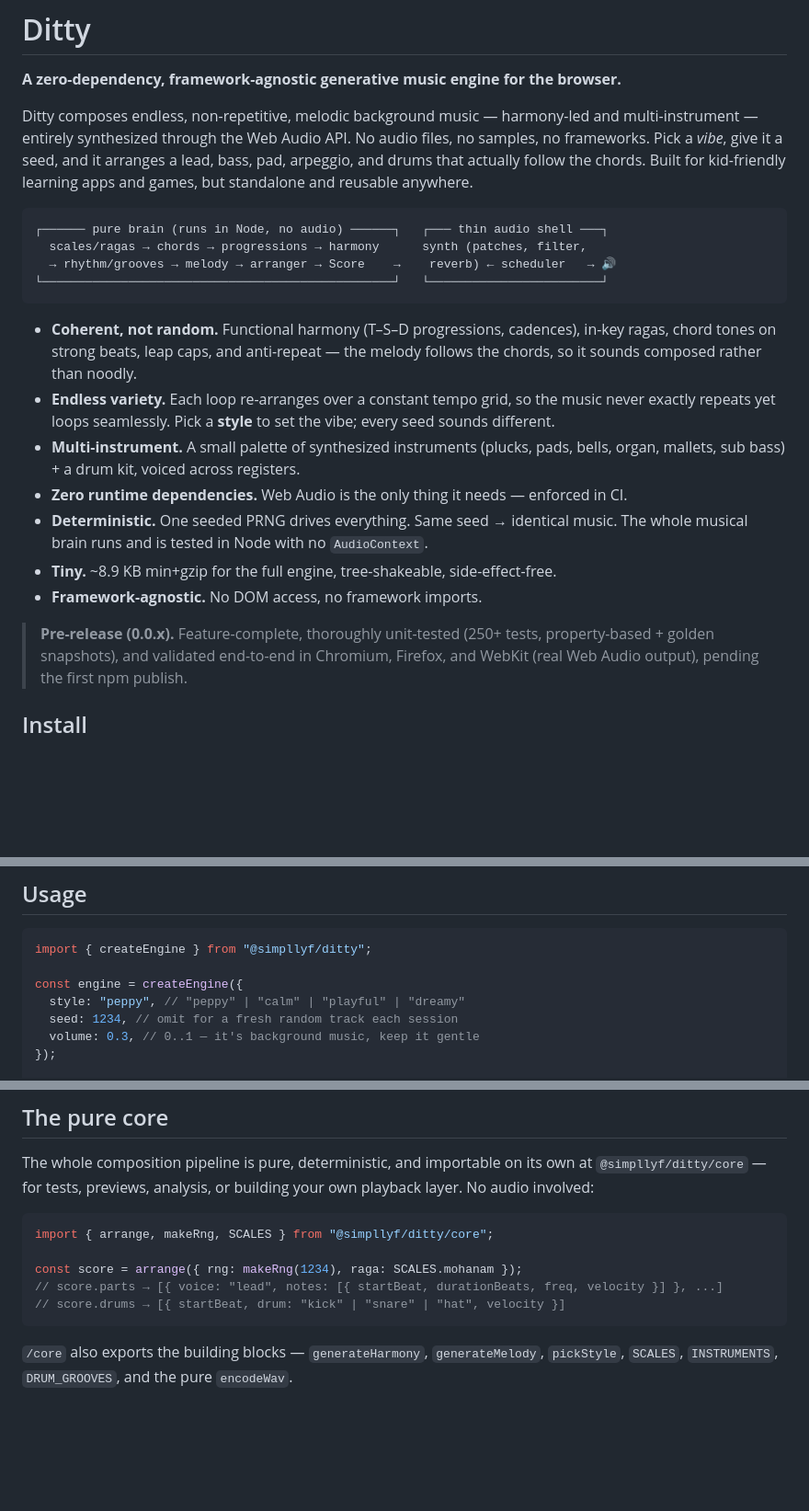
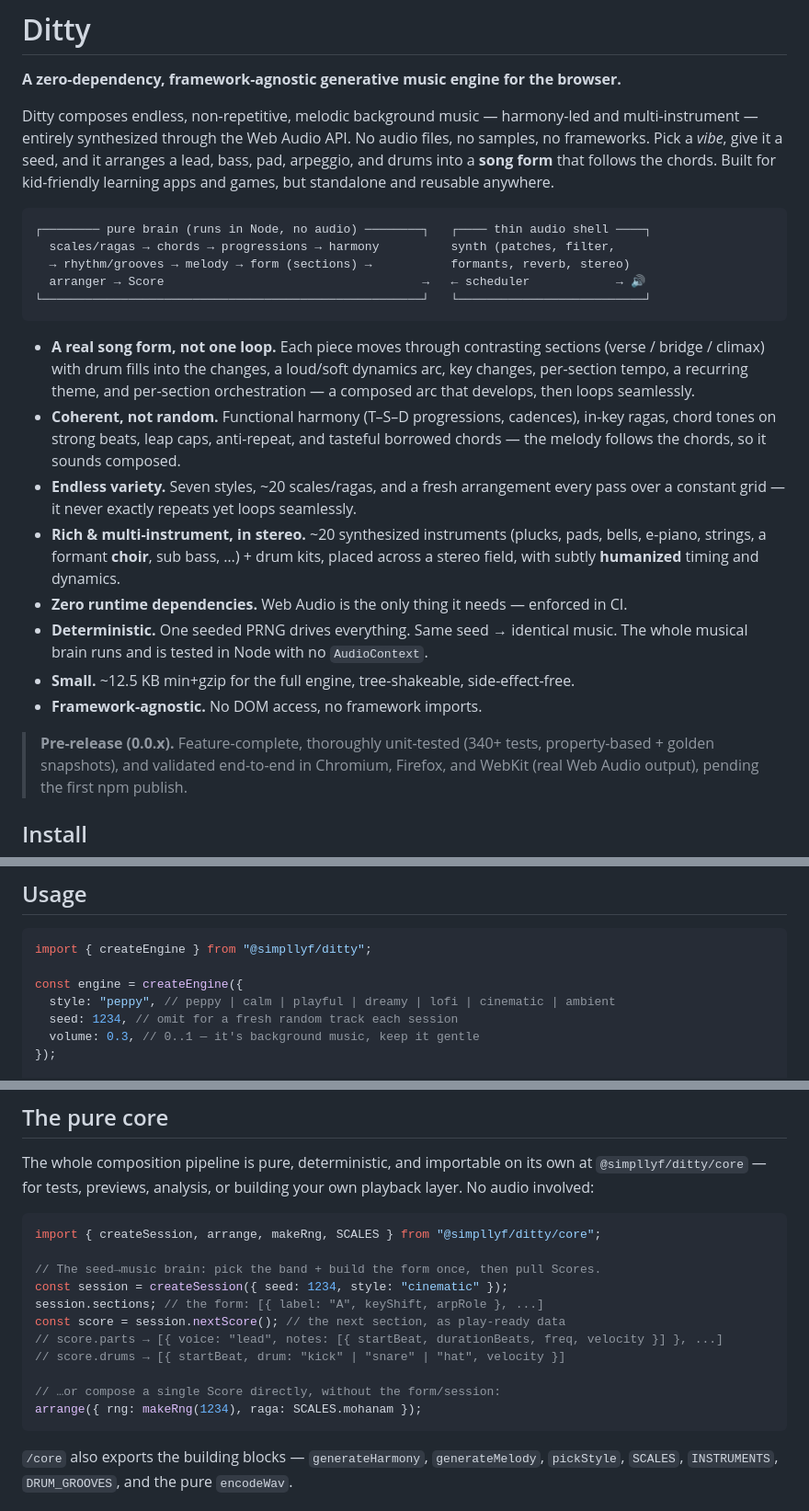
Before and after one commit to simpllyf/ditty, a Markdown page: README.md, 3 parts joined by grey strips. Shown at 92% size. Rendered like a GitHub page; blank space fills up the shorter version.

Commit message:
docs(readme): refresh for the form era (enrichment #9) (#65)
The README predated the form/stereo/enrichment work. Brought it current:
- Lead with the real **song form** (sections, fills, dynamics, key/tempo changes,
  recurring theme, per-section orchestration) — the headline value now.
- Multi-instrument **in stereo**, with a formant **choir** and **humanized** feel.
- Seven styles (added lofi/cinematic/ambient); ~20 scales/ragas; borrowed chords.
- Options table: added `humanize` + `chromatic`; updated the style + groove lists
  and the bars/bpm/evolve notes for the form model.
- Render/export is now **stereo**: `{ sampleRate, channels }` + `encodeWav(channels,
  sampleRate)` (was a single mono `channelData`).
- `/core` example shows `createSession` (the seed→form brain: `.sections` +
  `.nextScore()`) alongside the lower-level `arrange`.
- Accurate stats: 340+ tests, ~12.5 KB min+gzip.

Docs only. 348 tests, zero deps, 12.5 KB gzip.


Claude-Session: https://claude.ai/code/session_01MSWSiLZoe5z7coZdsXJZ4X

Co-authored-by: Claude Opus 4.8 (1M context) <noreply@anthropic.com>

````diff
--- a/README.md
+++ b/README.md
@@ -5,32 +5,38 @@
 Ditty composes endless, non-repetitive, melodic background music — harmony-led
 and multi-instrument — entirely synthesized through the Web Audio API. No audio
 files, no samples, no frameworks. Pick a _vibe_, give it a seed, and it arranges
-a lead, bass, pad, arpeggio, and drums that actually follow the chords. Built for
-kid-friendly learning apps and games, but standalone and reusable anywhere.
+a lead, bass, pad, arpeggio, and drums into a **song form** that follows the
+chords. Built for kid-friendly learning apps and games, but standalone and
+reusable anywhere.
 
 ```
-┌────── pure brain (runs in Node, no audio) ──────┐   ┌─── thin audio shell ───┐
-  scales/ragas → chords → progressions → harmony      synth (patches, filter,
-  → rhythm/grooves → melody → arranger → Score    →    reverb) ← scheduler   → 🔊
-└─────────────────────────────────────────────────┘   └────────────────────────┘
+┌──────── pure brain (runs in Node, no audio) ────────┐   ┌──── thin audio shell ────┐
+  scales/ragas → chords → progressions → harmony          synth (patches, filter,
+  → rhythm/grooves → melody → form (sections) →           formants, reverb, stereo)
+  arranger → Score                                    →   ← scheduler            → 🔊
+└─────────────────────────────────────────────────────┘   └──────────────────────────┘
 ```
 
+- **A real song form, not one loop.** Each piece moves through contrasting
+  sections (verse / bridge / climax) with drum fills into the changes, a loud/soft
+  dynamics arc, key changes, per-section tempo, a recurring theme, and per-section
+  orchestration — a composed arc that develops, then loops seamlessly.
 - **Coherent, not random.** Functional harmony (T–S–D progressions, cadences),
-  in-key ragas, chord tones on strong beats, leap caps, and anti-repeat — the
-  melody follows the chords, so it sounds composed rather than noodly.
-- **Endless variety.** Each loop re-arranges over a constant tempo grid, so the
-  music never exactly repeats yet loops seamlessly. Pick a **style** to set the
-  vibe; every seed sounds different.
-- **Multi-instrument.** A small palette of synthesized instruments (plucks, pads,
-  bells, organ, mallets, sub bass) + a drum kit, voiced across registers.
+  in-key ragas, chord tones on strong beats, leap caps, anti-repeat, and tasteful
+  borrowed chords — the melody follows the chords, so it sounds composed.
+- **Endless variety.** Seven styles, ~20 scales/ragas, and a fresh arrangement
+  every pass over a constant grid — it never exactly repeats yet loops seamlessly.
+- **Rich & multi-instrument, in stereo.** ~20 synthesized instruments (plucks,
+  pads, bells, e-piano, strings, a formant **choir**, sub bass, …) + drum kits,
+  placed across a stereo field, with subtly **humanized** timing and dynamics.
 - **Zero runtime dependencies.** Web Audio is the only thing it needs — enforced
   in CI.
 - **Deterministic.** One seeded PRNG drives everything. Same seed → identical
   music. The whole musical brain runs and is tested in Node with no `AudioContext`.
-- **Tiny.** ~8.9 KB min+gzip for the full engine, tree-shakeable, side-effect-free.
+- **Small.** ~12.5 KB min+gzip for the full engine, tree-shakeable, side-effect-free.
 - **Framework-agnostic.** No DOM access, no framework imports.
 
-> **Pre-release (0.0.x).** Feature-complete, thoroughly unit-tested (250+ tests,
+> **Pre-release (0.0.x).** Feature-complete, thoroughly unit-tested (340+ tests,
 > property-based + golden snapshots), and validated end-to-end in Chromium,
 > Firefox, and WebKit (real Web Audio output), pending the first npm publish.
 
@@ -56,7 +62,7 @@ Or drop it into a plain HTML page with no build step:
 import { createEngine } from "@simpllyf/ditty";
 
 const engine = createEngine({
-  style: "peppy", // "peppy" | "calm" | "playful" | "dreamy"
+  style: "peppy", // peppy | calm | playful | dreamy | lofi | cinematic | ambient
   seed: 1234, // omit for a fresh random track each session
   volume: 0.3, // 0..1 — it's background music, keep it gentle
 });
@@ -163,11 +171,17 @@ at `@simpllyf/ditty/core` — for tests, previews, analysis, or building your ow
 playback layer. No audio involved:
 
 ```ts
-import { arrange, makeRng, SCALES } from "@simpllyf/ditty/core";
+import { createSession, arrange, makeRng, SCALES } from "@simpllyf/ditty/core";
 
-const score = arrange({ rng: makeRng(1234), raga: SCALES.mohanam });
+// The seed→music brain: pick the band + build the form once, then pull Scores.
+const session = createSession({ seed: 1234, style: "cinematic" });
+session.sections; // the form: [{ label: "A", keyShift, arpRole }, ...]
+const score = session.nextScore(); // the next section, as play-ready data
 // score.parts → [{ voice: "lead", notes: [{ startBeat, durationBeats, freq, velocity }] }, ...]
 // score.drums → [{ startBeat, drum: "kick" | "snare" | "hat", velocity }]
+
+// …or compose a single Score directly, without the form/session:
+arrange({ rng: makeRng(1234), raga: SCALES.mohanam });
 ```
 
 `/core` also exports the building blocks — `generateHarmony`, `generateMelody`,
````
Also changed, not shown: other parts of README.md (+22 -20 lines).
